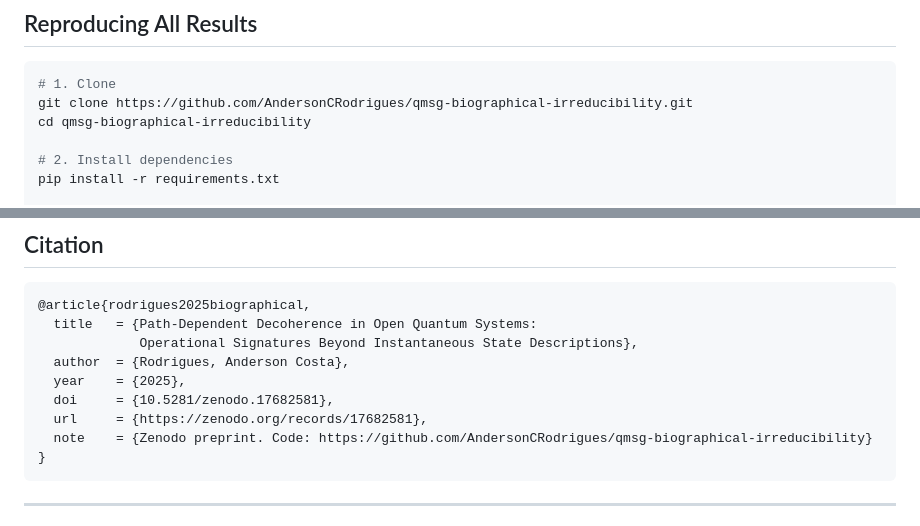
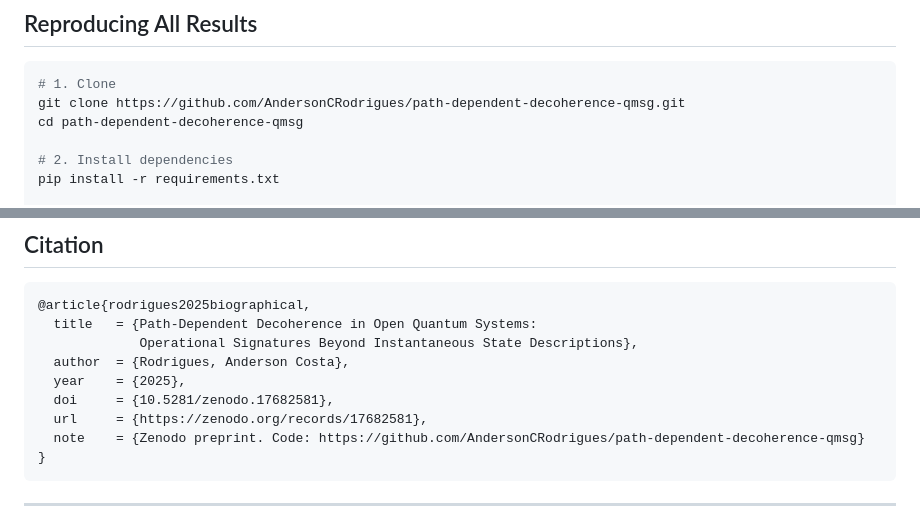
Before and after one commit to AndersonCRodrigues/path-dependent-decoherence-qmsg, a Markdown page: README.md, 2 parts joined by grey strips. GitHub-like rendering.

Commit message:
docs: update title, scope note with Q-MSG reference, BibTeX consistency

````diff
--- a/README.md
+++ b/README.md
@@ -58,8 +58,8 @@ All values are reproducible by running the scripts below (fixed seed = 2025).
 
 ```bash
 # 1. Clone
-git clone https://github.com/AndersonCRodrigues/qmsg-biographical-irreducibility.git
-cd qmsg-biographical-irreducibility
+git clone https://github.com/AndersonCRodrigues/path-dependent-decoherence-qmsg.git
+cd path-dependent-decoherence-qmsg
 
 # 2. Install dependencies
 pip install -r requirements.txt
@@ -123,7 +123,7 @@ against `code/run_final.log`.
   year    = {2025},
   doi     = {10.5281/zenodo.17682581},
   url     = {https://zenodo.org/records/17682581},
-  note    = {Zenodo preprint. Code: https://github.com/AndersonCRodrigues/qmsg-biographical-irreducibility}
+  note    = {Zenodo preprint. Code: https://github.com/AndersonCRodrigues/path-dependent-decoherence-qmsg}
 }
 ```
 
````
